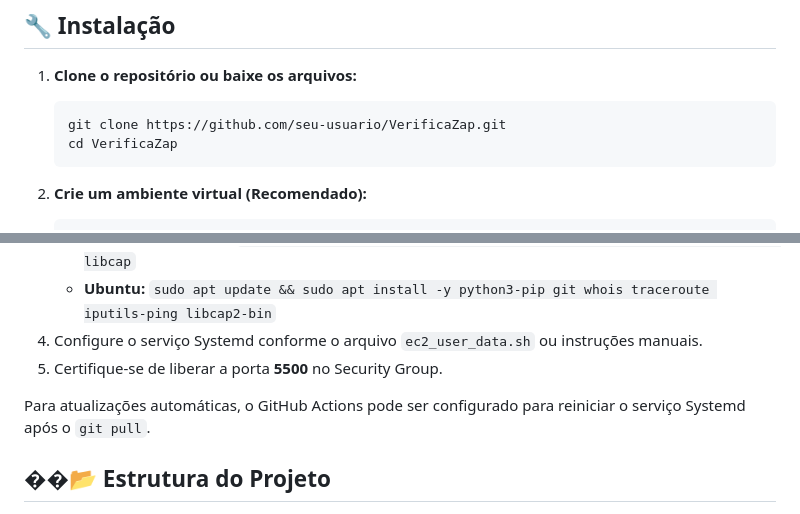
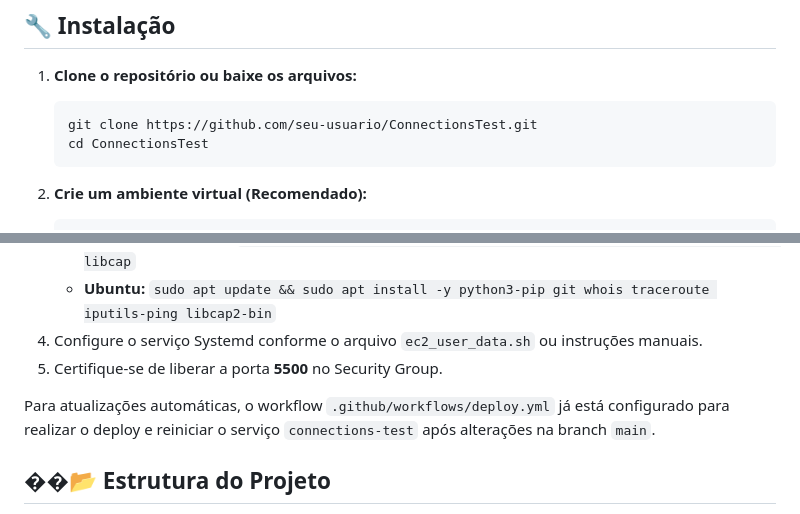
Before and after one commit to Luciomo/ConnectionsTest, a Markdown page: README.md, 2 parts joined by grey strips. Rendered like a GitHub page.

Commit message:
atualização do readme

````diff
--- a/README.md
+++ b/README.md
@@ -32,8 +32,8 @@
 1.  **Clone o repositório ou baixe os arquivos:**
 
     ```bash
-    git clone https://github.com/seu-usuario/VerificaZap.git
-    cd VerificaZap
+    git clone https://github.com/seu-usuario/ConnectionsTest.git
+    cd ConnectionsTest
     ```
 
 2.  **Crie um ambiente virtual (Recomendado):**
@@ -94,7 +94,7 @@ Para rodar esta aplicação em uma instância EC2 (Manual/Systemd):
 4.  Configure o serviço Systemd conforme o arquivo `ec2_user_data.sh` ou instruções manuais.
 5.  Certifique-se de liberar a porta **5500** no Security Group.
 
-Para atualizações automáticas, o GitHub Actions pode ser configurado para reiniciar o serviço Systemd após o `git pull`.
+Para atualizações automáticas, o workflow `.github/workflows/deploy.yml` já está configurado para realizar o deploy e reiniciar o serviço `connections-test` após alterações na branch `main`.
 
 ## ��📂 Estrutura do Projeto
 
````
